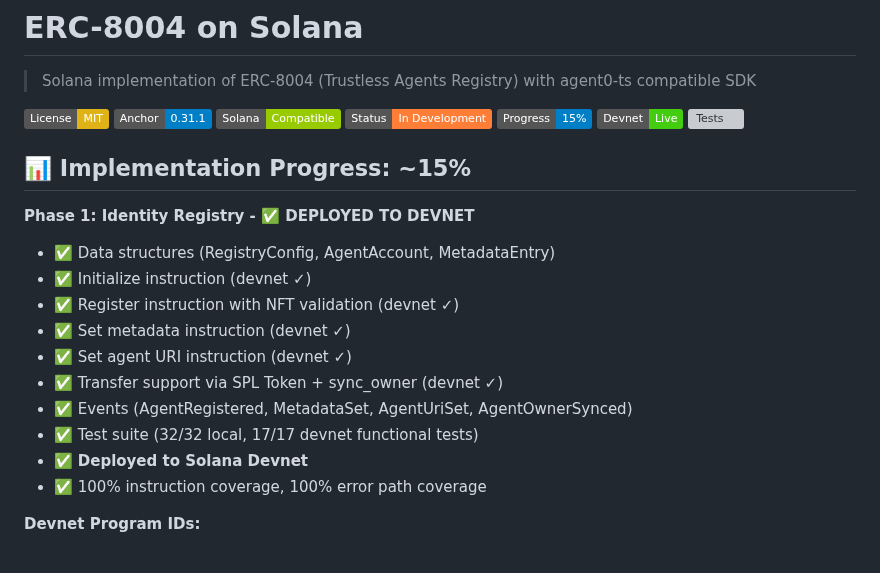
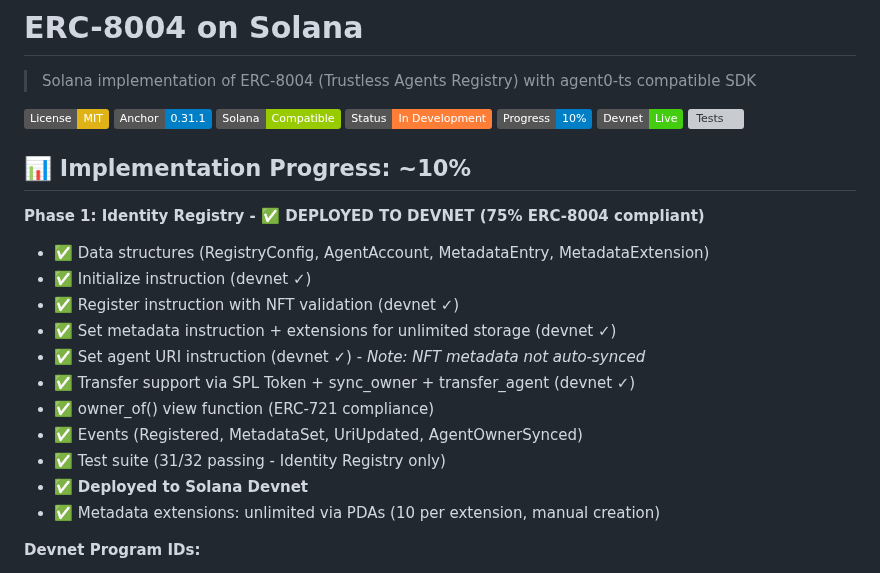
Before and after one commit to QuantuLabs/8004-solana, a Markdown page: README.md, the part around one of its changes. Rendered like a GitHub page; badges without logos; grey boxes are pictures that could not be loaded.

```diff
--- a/README.md
+++ b/README.md
@@ -6,24 +6,25 @@
 [![Anchor Version](https://img.shields.io/badge/Anchor-0.31.1-blue)](https://github.com/coral-xyz/anchor)
 [![Solana](https://img.shields.io/badge/Solana-Compatible-green)](https://solana.com)
 [![Status](https://img.shields.io/badge/Status-In%20Development-orange)]()
-[![Progress](https://img.shields.io/badge/Progress-15%25-blue)]()
+[![Progress](https://img.shields.io/badge/Progress-10%25-blue)]()
 [![Devnet](https://img.shields.io/badge/Devnet-Live-success)]()
-[![Tests](https://img.shields.io/badge/Tests-32%2F32-brightgreen)]()
+[![Tests](https://img.shields.io/badge/Tests-31%2F32%20Identity-brightgreen)]()
 
-## 📊 Implementation Progress: ~15%
+## 📊 Implementation Progress: ~10%
 
-**Phase 1: Identity Registry - ✅ DEPLOYED TO DEVNET**
+**Phase 1: Identity Registry - ✅ DEPLOYED TO DEVNET (75% ERC-8004 compliant)**
 
-- ✅ Data structures (RegistryConfig, AgentAccount, MetadataEntry)
+- ✅ Data structures (RegistryConfig, AgentAccount, MetadataEntry, MetadataExtension)
 - ✅ Initialize instruction (devnet ✓)
 - ✅ Register instruction with NFT validation (devnet ✓)
-- ✅ Set metadata instruction (devnet ✓)
-- ✅ Set agent URI instruction (devnet ✓)
-- ✅ Transfer support via SPL Token + sync_owner (devnet ✓)
-- ✅ Events (AgentRegistered, MetadataSet, AgentUriSet, AgentOwnerSynced)
-- ✅ Test suite (32/32 local, 17/17 devnet functional tests)
+- ✅ Set metadata instruction + extensions for unlimited storage (devnet ✓)
+- ✅ Set agent URI instruction (devnet ✓) - *Note: NFT metadata not auto-synced*
+- ✅ Transfer support via SPL Token + sync_owner + transfer_agent (devnet ✓)
+- ✅ owner_of() view function (ERC-721 compliance)
+- ✅ Events (Registered, MetadataSet, UriUpdated, AgentOwnerSynced)
+- ✅ Test suite (31/32 passing - Identity Registry only)
 - ✅ **Deployed to Solana Devnet**
-- ✅ 100% instruction coverage, 100% error path coverage
+- ✅ Metadata extensions: unlimited via PDAs (10 per extension, manual creation)
 
 **Devnet Program IDs:**
 - Identity Registry: `AcngQwqu55Ut92MAP5owPh6PhsJUZhaTAG5ULyvW1TpR`
```
Also changed, not shown: other parts of README.md (+33 -1 lines).
